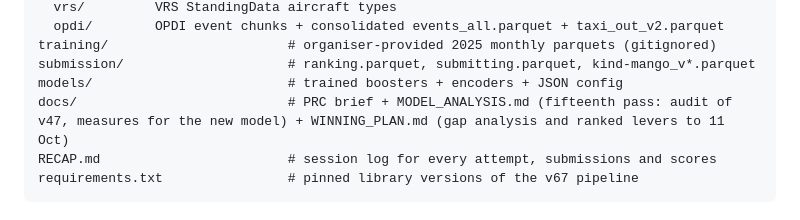
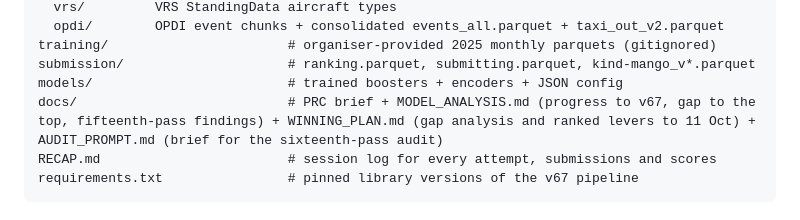
Before and after one commit to skylinkapi/prc-data-challenge-2026-kind-mango, a Markdown page: README.md, the part around the change. Drawn GitHub-style.

````diff
--- a/README.md
+++ b/README.md
@@ -376,7 +376,7 @@ external/                       # open-data caches (gitignored)
 training/                       # organiser-provided 2025 monthly parquets (gitignored)
 submission/                     # ranking.parquet, submitting.parquet, kind-mango_v*.parquet
 models/                         # trained boosters + encoders + JSON config
-docs/                           # PRC brief + MODEL_ANALYSIS.md (fifteenth pass: audit of v47, measures for the new model) + WINNING_PLAN.md (gap analysis and ranked levers to 11 Oct)
+docs/                           # PRC brief + MODEL_ANALYSIS.md (progress to v67, gap to the top, fifteenth-pass findings) + WINNING_PLAN.md (gap analysis and ranked levers to 11 Oct) + AUDIT_PROMPT.md (brief for the sixteenth-pass audit)
 RECAP.md                        # session log for every attempt, submissions and scores
 requirements.txt                # pinned library versions of the v67 pipeline
 ```
````
Also changed, not shown: docs/AUDIT_PROMPT.md (added, +204 -0 lines), docs/MODEL_ANALYSIS.md (+51 -11 lines).
